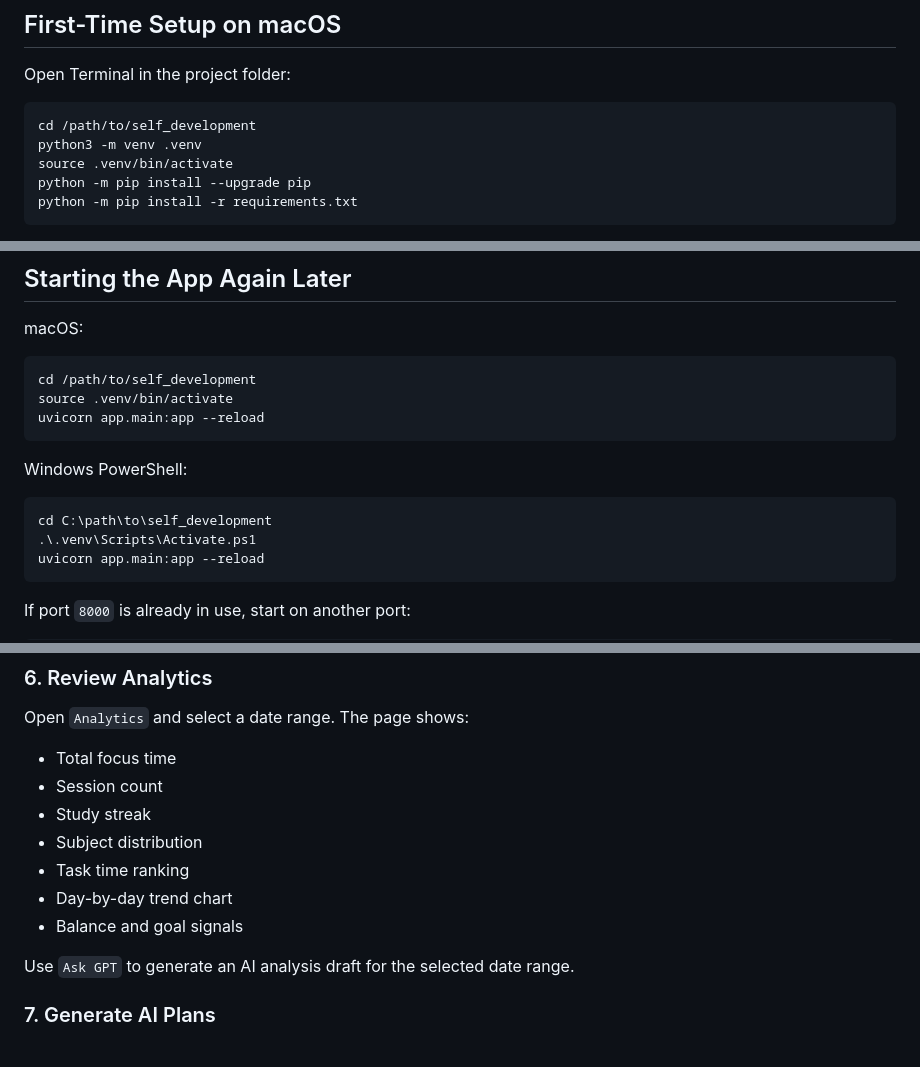
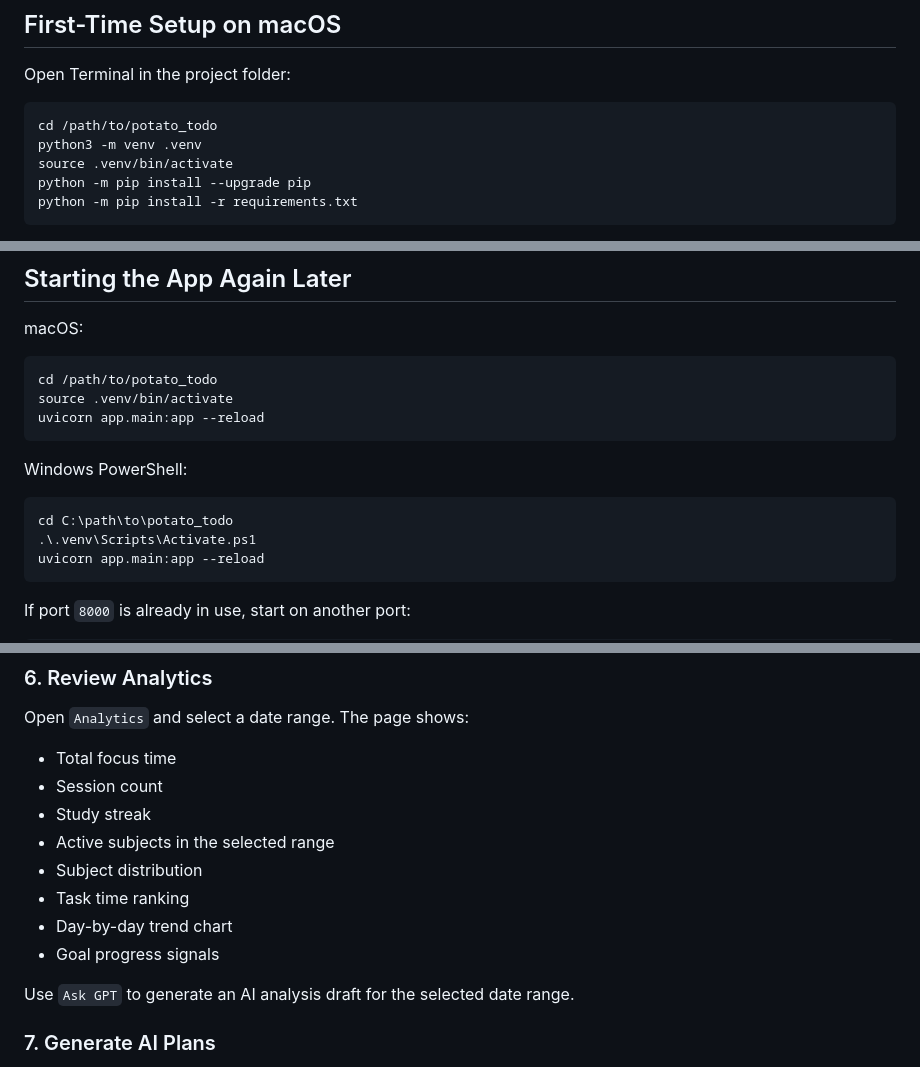
Before and after one commit to lmc2005/potato_todo, a Markdown page: README.md, 3 parts joined by grey strips. Rendered like a GitHub page.

Commit message:
Fix README project path references

````diff
--- a/README.md
+++ b/README.md
@@ -28,7 +28,7 @@ A local-first study planner built with Python, FastAPI, SQLite, and a lightweigh
 Open Terminal in the project folder:
 
 ```bash
-cd /path/to/self_development
+cd /path/to/potato_todo
 python3 -m venv .venv
 source .venv/bin/activate
 python -m pip install --upgrade pip
@@ -83,7 +83,7 @@ http://127.0.0.1:8000
 macOS:
 
 ```bash
-cd /path/to/self_development
+cd /path/to/potato_todo
 source .venv/bin/activate
 uvicorn app.main:app --reload
 ```
@@ -91,7 +91,7 @@ uvicorn app.main:app --reload
 Windows PowerShell:
 
 ```powershell
-cd C:\path\to\self_development
+cd C:\path\to\potato_todo
 .\.venv\Scripts\Activate.ps1
 uvicorn app.main:app --reload
 ```
@@ -232,10 +232,11 @@ Open `Analytics` and select a date range. The page shows:
 - Total focus time
 - Session count
 - Study streak
+- Active subjects in the selected range
 - Subject distribution
 - Task time ranking
 - Day-by-day trend chart
-- Balance and goal signals
+- Goal progress signals
 
 Use `Ask GPT` to generate an AI analysis draft for the selected date range.
 
````
Also changed, not shown: other parts of README.md (+2 -2 lines).
